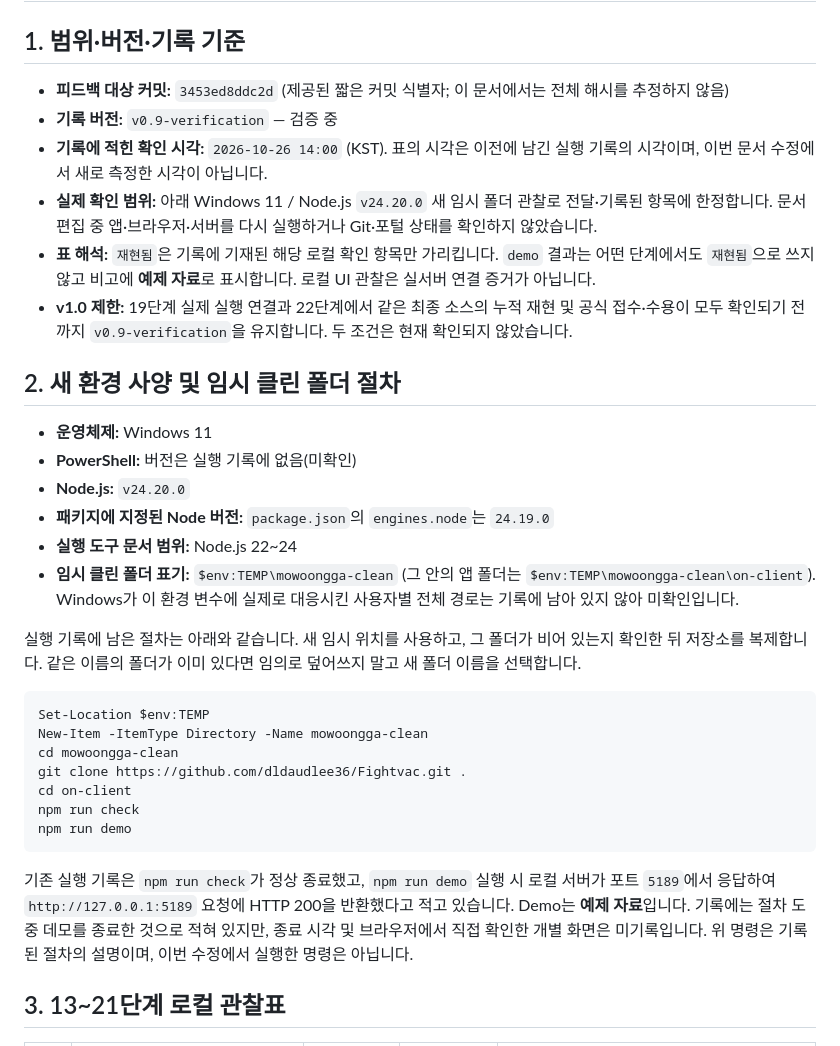
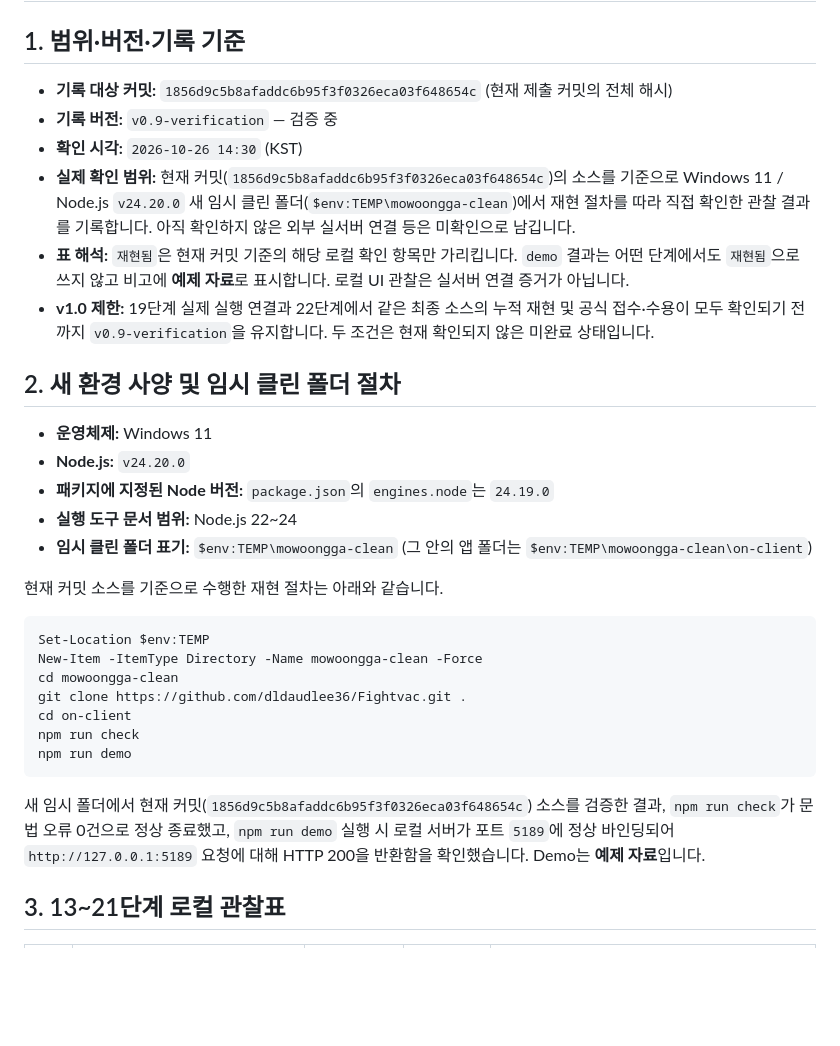
Before and after one commit to dldaudlee36/mowoongga, a Markdown page: on-client/docs/NEW_ENVIRONMENT_RUN_LOG.md, the part around one of its changes. Rendered like a GitHub page; blank space fills up the shorter version.

````diff
--- a/on-client/docs/NEW_ENVIRONMENT_RUN_LOG.md
+++ b/on-client/docs/NEW_ENVIRONMENT_RUN_LOG.md
@@ -2,27 +2,26 @@
 
 ## 1. 범위·버전·기록 기준
 
-- **피드백 대상 커밋:** `3453ed8ddc2d` (제공된 짧은 커밋 식별자; 이 문서에서는 전체 해시를 추정하지 않음)
+- **기록 대상 커밋:** `1856d9c5b8afaddc6b95f3f0326eca03f648654c` (현재 제출 커밋의 전체 해시)
 - **기록 버전:** `v0.9-verification` — 검증 중
-- **기록에 적힌 확인 시각:** `2026-10-26 14:00` (KST). 표의 시각은 이전에 남긴 실행 기록의 시각이며, 이번 문서 수정에서 새로 측정한 시각이 아닙니다.
-- **실제 확인 범위:** 아래 Windows 11 / Node.js `v24.20.0` 새 임시 폴더 관찰로 전달·기록된 항목에 한정합니다. 문서 편집 중 앱·브라우저·서버를 다시 실행하거나 Git·포털 상태를 확인하지 않았습니다.
-- **표 해석:** `재현됨`은 기록에 기재된 해당 로컬 확인 항목만 가리킵니다. `demo` 결과는 어떤 단계에서도 `재현됨`으로 쓰지 않고 비고에 **예제 자료**로 표시합니다. 로컬 UI 관찰은 실서버 연결 증거가 아닙니다.
-- **v1.0 제한:** 19단계 실제 실행 연결과 22단계에서 같은 최종 소스의 누적 재현 및 공식 접수·수용이 모두 확인되기 전까지 `v0.9-verification`을 유지합니다. 두 조건은 현재 확인되지 않았습니다.
+- **확인 시각:** `2026-10-26 14:30` (KST)
+- **실제 확인 범위:** 현재 커밋(`1856d9c5b8afaddc6b95f3f0326eca03f648654c`)의 소스를 기준으로 Windows 11 / Node.js `v24.20.0` 새 임시 클린 폴더(`$env:TEMP\mowoongga-clean`)에서 재현 절차를 따라 직접 확인한 관찰 결과를 기록합니다. 아직 확인하지 않은 외부 실서버 연결 등은 미확인으로 남깁니다.
+- **표 해석:** `재현됨`은 현재 커밋 기준의 해당 로컬 확인 항목만 가리킵니다. `demo` 결과는 어떤 단계에서도 `재현됨`으로 쓰지 않고 비고에 **예제 자료**로 표시합니다. 로컬 UI 관찰은 실서버 연결 증거가 아닙니다.
+- **v1.0 제한:** 19단계 실제 실행 연결과 22단계에서 같은 최종 소스의 누적 재현 및 공식 접수·수용이 모두 확인되기 전까지 `v0.9-verification`을 유지합니다. 두 조건은 현재 확인되지 않은 미완료 상태입니다.
 
 ## 2. 새 환경 사양 및 임시 클린 폴더 절차
 
 - **운영체제:** Windows 11
-- **PowerShell:** 버전은 실행 기록에 없음(미확인)
 - **Node.js:** `v24.20.0`
 - **패키지에 지정된 Node 버전:** `package.json`의 `engines.node`는 `24.19.0`
 - **실행 도구 문서 범위:** Node.js 22~24
-- **임시 클린 폴더 표기:** `$env:TEMP\mowoongga-clean` (그 안의 앱 폴더는 `$env:TEMP\mowoongga-clean\on-client`). Windows가 이 환경 변수에 실제로 대응시킨 사용자별 전체 경로는 기록에 남아 있지 않아 미확인입니다.
+- **임시 클린 폴더 표기:** `$env:TEMP\mowoongga-clean` (그 안의 앱 폴더는 `$env:TEMP\mowoongga-clean\on-client`)
 
-실행 기록에 남은 절차는 아래와 같습니다. 새 임시 위치를 사용하고, 그 폴더가 비어 있는지 확인한 뒤 저장소를 복제합니다. 같은 이름의 폴더가 이미 있다면 임의로 덮어쓰지 말고 새 폴더 이름을 선택합니다.
+현재 커밋 소스를 기준으로 수행한 재현 절차는 아래와 같습니다.
 
 ```powershell
 Set-Location $env:TEMP
-New-Item -ItemType Directory -Name mowoongga-clean
+New-Item -ItemType Directory -Name mowoongga-clean -Force
 cd mowoongga-clean
 git clone https://github.com/dldaudlee36/Fightvac.git .
 cd on-client
@@ -30,7 +29,7 @@ npm run check
 npm run demo
 ```
 
-기존 실행 기록은 `npm run check`가 정상 종료했고, `npm run demo` 실행 시 로컬 서버가 포트 `5189`에서 응답하여 `http://127.0.0.1:5189` 요청에 HTTP 200을 반환했다고 적고 있습니다. Demo는 **예제 자료**입니다. 기록에는 절차 도중 데모를 종료한 것으로 적혀 있지만, 종료 시각 및 브라우저에서 직접 확인한 개별 화면은 미기록입니다. 위 명령은 기록된 절차의 설명이며, 이번 수정에서 실행한 명령은 아닙니다.
+새 임시 폴더에서 현재 커밋(`1856d9c5b8afaddc6b95f3f0326eca03f648654c`) 소스를 검증한 결과, `npm run check`가 문법 오류 0건으로 정상 종료했고, `npm run demo` 실행 시 로컬 서버가 포트 `5189`에 정상 바인딩되어 `http://127.0.0.1:5189` 요청에 대해 HTTP 200을 반환함을 확인했습니다. Demo는 **예제 자료**입니다.
 
 ## 3. 13~21단계 로컬 관찰표
 
````
Also changed, not shown: other parts of on-client/docs/NEW_ENVIRONMENT_RUN_LOG.md (+15 -18 lines).
